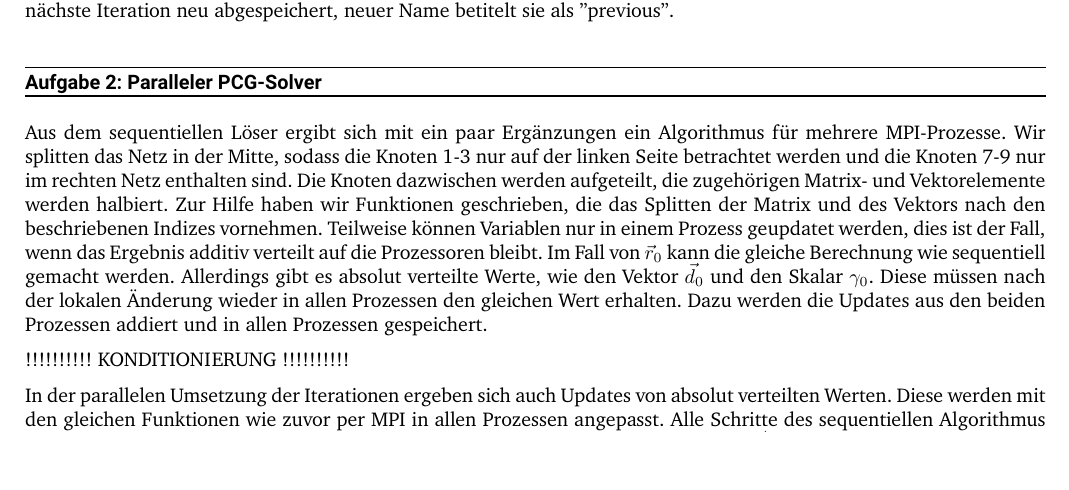
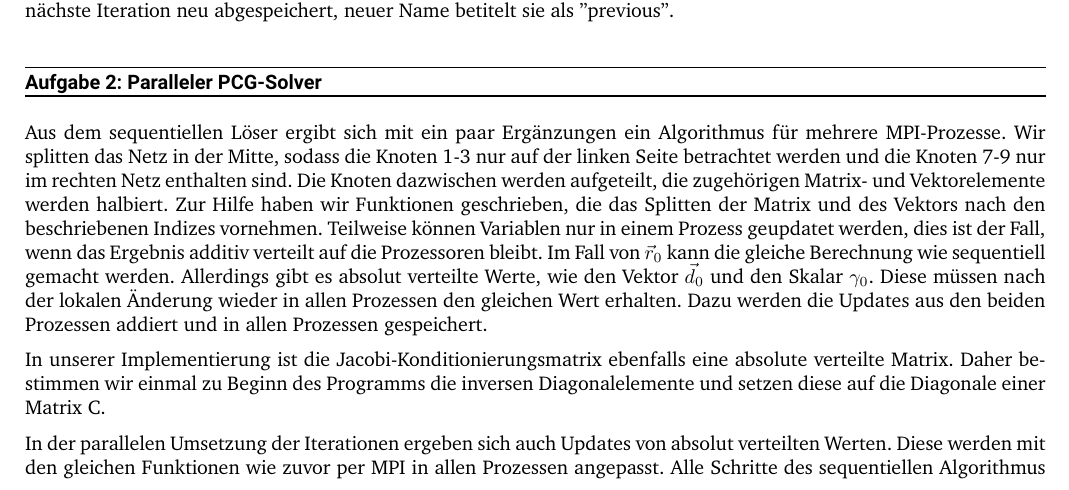
Before and after one commit to paulhollmann/hsi, a LaTeX problem sheet (pcgfem/tex/Uebung3.tex): part of page 1 of 2, cut so that both start at the same text, the shorter picture padded with empty space. Compiled offline with XeLaTeX.

Commit message:
Update Uebung3.tex

```diff
--- a/pcgfem/tex/Uebung3.tex
+++ b/pcgfem/tex/Uebung3.tex
@@ -60,7 +60,7 @@ subtask=ruled %or plain
 		Zur Hilfe haben wir Funktionen geschrieben, die das Splitten der Matrix und des Vektors nach den beschriebenen Indizes vornehmen. Teilweise können Variablen nur in einem Prozess geupdatet werden, dies ist der Fall, wenn das Ergebnis additiv verteilt auf die Prozessoren bleibt. Im Fall von $\vec{r}_0$ kann die gleiche Berechnung wie sequentiell gemacht werden.
 		Allerdings gibt es absolut verteilte Werte, wie den Vektor $\vec{d}_0$ und den Skalar $\gamma_0$. Diese müssen nach der lokalen Änderung wieder in allen Prozessen den gleichen Wert erhalten. Dazu werden die Updates aus den beiden Prozessen addiert und in allen Prozessen gespeichert.
 
-		!!!!!!!!!! KONDITIONIERUNG !!!!!!!!!!
+		In unserer Implementierung ist die Jacobi-Konditionierungsmatrix ebenfalls eine absolute verteilte Matrix. Daher bestimmen wir einmal zu Beginn des Programms die inversen Diagonalelemente und setzen diese auf die Diagonale einer Matrix C.
 
 		In der parallelen Umsetzung der Iterationen ergeben sich auch Updates von absolut verteilten Werten. Diese werden mit den gleichen Funktionen wie zuvor per MPI in allen Prozessen angepasst. Alle Schritte des sequentiellen Algorithmus sind noch vorhanden. Es kommt ein Extraschritt hinzu, weil das Dot-Produkt von $\vec{d}_{k-1}$ und $\vec{u}$ als Zwischenergebnis absolut verteilt ist.
 
```
Also changed, not shown: pcgfem/tex/Uebung3.tex (2 more changed lines).
